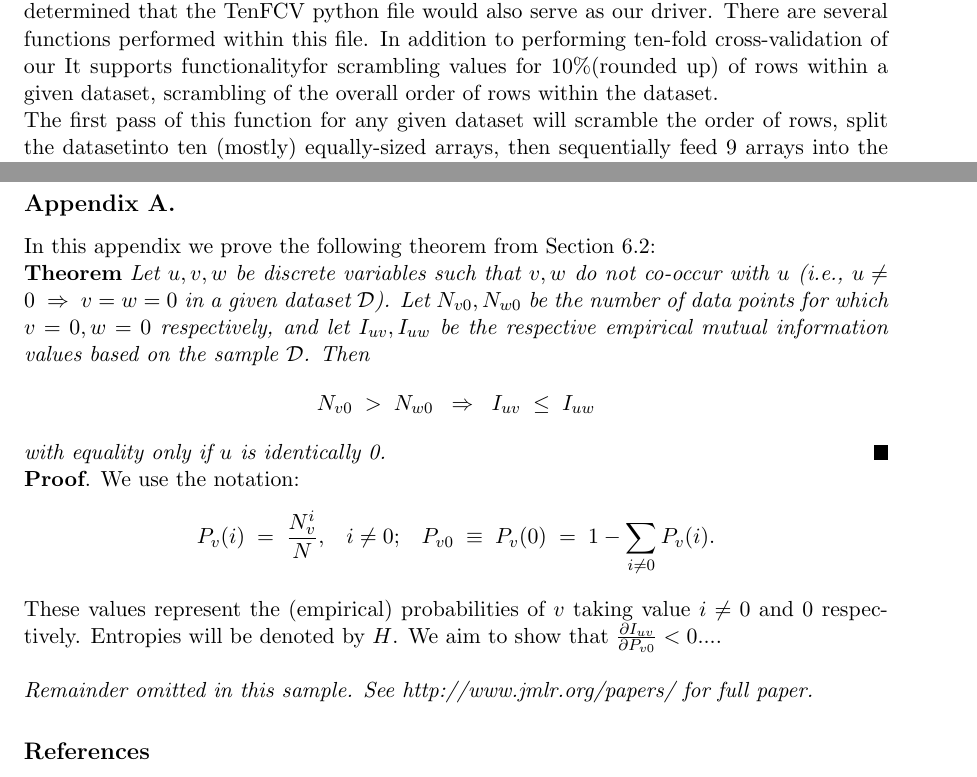
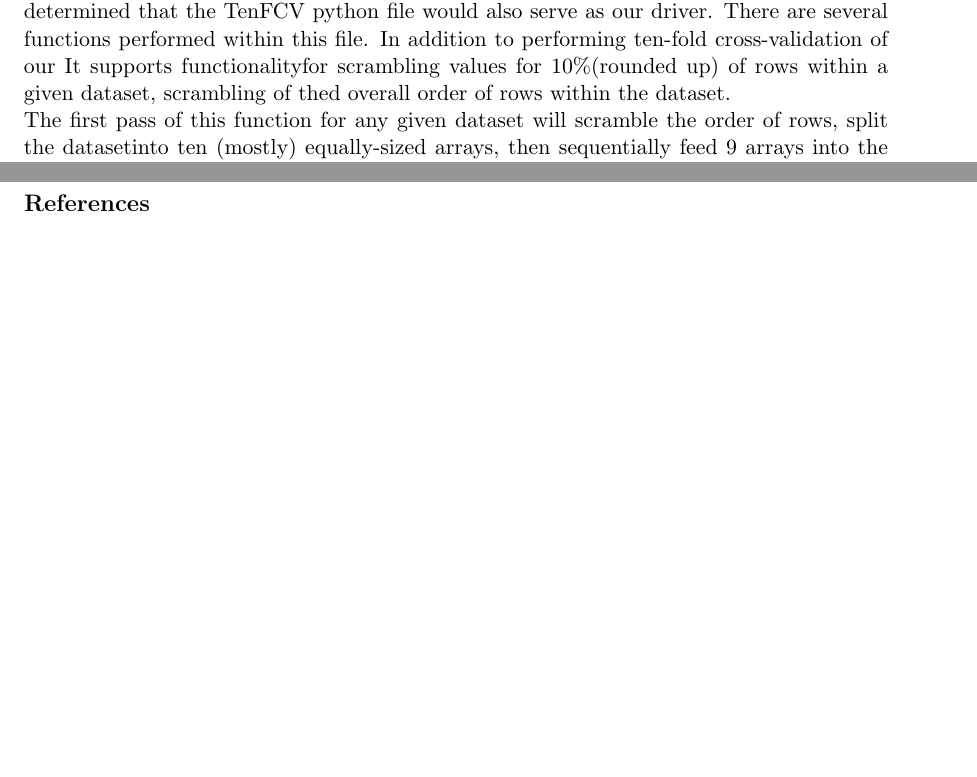
Before and after one commit to asalois/csci_447, a LaTeX paper (Project 1/writeup/writeup.tex): two parts of pages 2 and 4 of 4, joined at a grey line, cut so that both start at the same text, the shorter picture padded with empty space. Compiled offline with pdfLaTeX.

Commit message:
something

```diff
--- a/Project 1/writeup/writeup.tex
+++ b/Project 1/writeup/writeup.tex
@@ -107,7 +107,7 @@ Due to the nature of this function involving calls to each other python file in
 project, it was determined that the TenFCV python file would also serve as our driver.
 There are several functions performed within this file. In addition to performing
 ten-fold cross-validation of our It supports functionalityfor scrambling values for
-10\%(rounded up) of rows within a given dataset, scrambling of the overall order of
+10\%(rounded up) of rows within a given dataset, scrambling of thed overall order of
 rows within the dataset.\\
 The first pass of this function for any given dataset will scramble the order of rows,
 split the datasetinto ten (mostly) equally-sized arrays, then sequentially feed 9 arrays
@@ -136,42 +136,6 @@ The next pass will run a dataset with 10\% of its entries changed.
 
 \newpage
 
-\appendix
-\section*{Appendix A.}
-\label{app:theorem}
-
-% Note: in this sample, the section number is hard-coded in. Following
-% proper LaTeX conventions, it should properly be coded as a reference:
-
-%In this appendix we prove the following theorem from
-%Section~\ref{sec:textree-generalization}:
-
-In this appendix we prove the following theorem from
-Section~6.2:
-
-\noindent
-{\bf Theorem} {\it Let $u,v,w$ be discrete variables such that $v, w$ do
-not co-occur with $u$ (i.e., $u\neq0\;\Rightarrow \;v=w=0$ in a given
-dataset $\dataset$). Let $N_{v0},N_{w0}$ be the number of data points for
-which $v=0, w=0$ respectively, and let $I_{uv},I_{uw}$ be the
-respective empirical mutual information values based on the sample
-$\dataset$. Then
-\[
-	N_{v0} \;>\; N_{w0}\;\;\Rightarrow\;\;I_{uv} \;\leq\;I_{uw}
-\]
-with equality only if $u$ is identically 0.} \hfill\BlackBox
-
-\noindent
-{\bf Proof}. We use the notation:
-\[
-P_v(i) \;=\;\frac{N_v^i}{N},\;\;\;i \neq 0;\;\;\;
-P_{v0}\;\equiv\;P_v(0)\; = \;1 - \sum_{i\neq 0}P_v(i).
-\]
-These values represent the (empirical) probabilities of $v$
-taking value $i\neq 0$ and 0 respectively.  Entropies will be denoted
-by $H$. We aim to show that $\fracpartial{I_{uv}}{P_{v0}} < 0$....\\
-
-{\noindent \em Remainder omitted in this sample. See http://www.jmlr.org/papers/ for full paper.}
 
 
 
```
